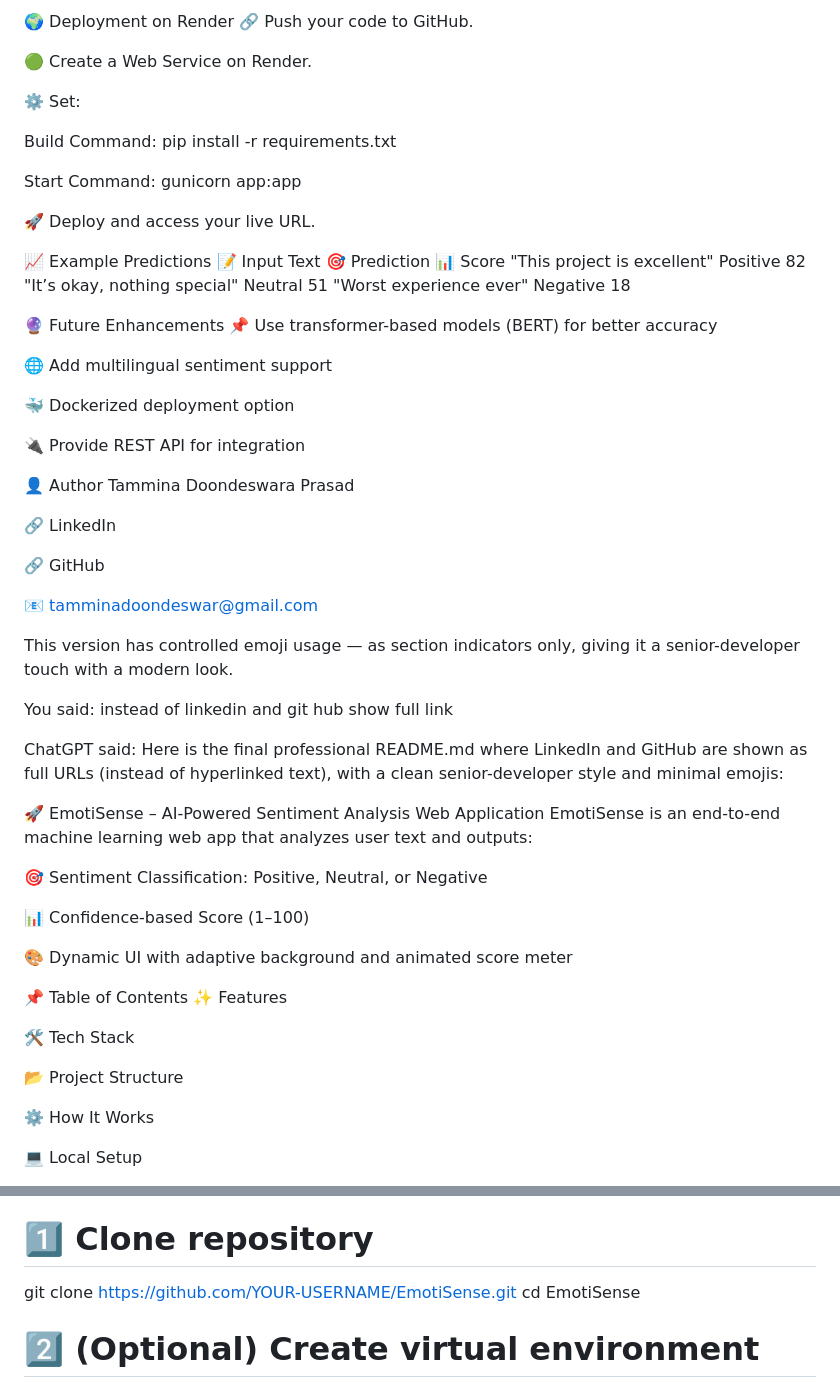
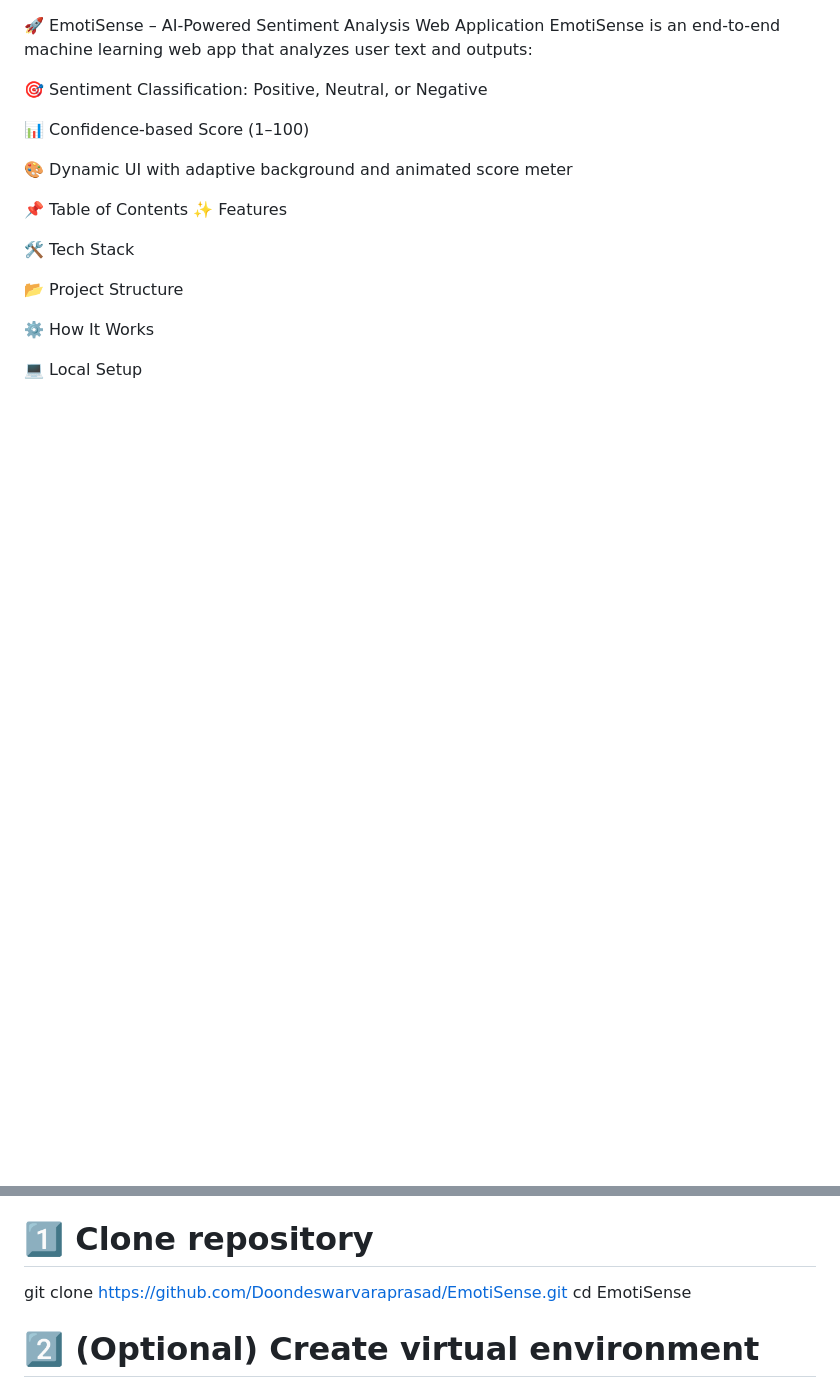
Before and after one commit to Doondeswarvaraprasad/EmotiSense, a Markdown page: README.md, 2 parts joined by grey strips. GitHub-like rendering; blank space fills up the shorter version.

```diff
--- a/README.md
+++ b/README.md
@@ -111,56 +1,3 @@ http://127.0.0.1:5000/
-🌍 Deployment on Render
-🔗 Push your code to GitHub.
-
-🟢 Create a Web Service on Render.
-
-⚙️ Set:
-
-Build Command: pip install -r requirements.txt
-
-Start Command: gunicorn app:app
-
-🚀 Deploy and access your live URL.
-
-📈 Example Predictions
-📝 Input Text	🎯 Prediction	📊 Score
-"This project is excellent"	Positive	82
-"It’s okay, nothing special"	Neutral	51
-"Worst experience ever"	Negative	18
-
-🔮 Future Enhancements
-📌 Use transformer-based models (BERT) for better accuracy
-
-🌐 Add multilingual sentiment support
-
-🐳 Dockerized deployment option
-
-🔌 Provide REST API for integration
-
-👤 Author
-Tammina Doondeswara Prasad
-
-🔗 LinkedIn
-
-🔗 GitHub
-
-📧 tamminadoondeswar@gmail.com
-
-This version has controlled emoji usage — as section indicators only, giving it a senior-developer touch with a modern look.
-
-
-
-
-
-
-
-
-You said:
-instead of linkedin and git hub show full link
-
-
-ChatGPT said:
-Here is the final professional README.md where LinkedIn and GitHub are shown as full URLs (instead of hyperlinked text), with a clean senior-developer style and minimal emojis:
-
 🚀 EmotiSense – AI-Powered Sentiment Analysis Web Application
 EmotiSense is an end-to-end machine learning web app that analyzes user text and outputs:
 
@@ -247,7 +84,7 @@ bash
 Copy
 Edit
 # 1️⃣ Clone repository
-git clone https://github.com/YOUR-USERNAME/EmotiSense.git
+git clone https://github.com/Doondeswarvaraprasad/EmotiSense.git
 cd EmotiSense
 
 # 2️⃣ (Optional) Create virtual environment
```
Also changed, not shown: other parts of README.md (+0 -110 lines).
